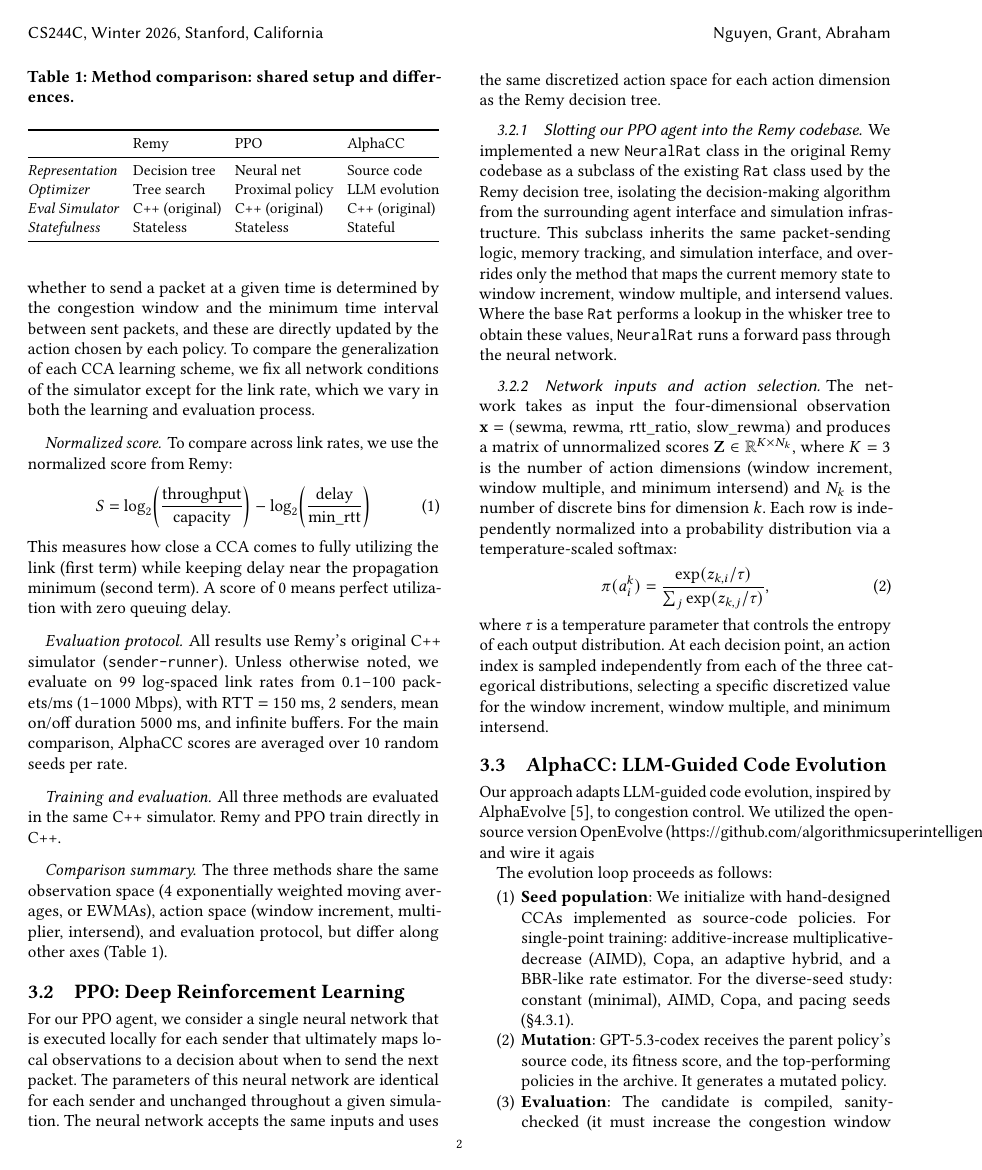
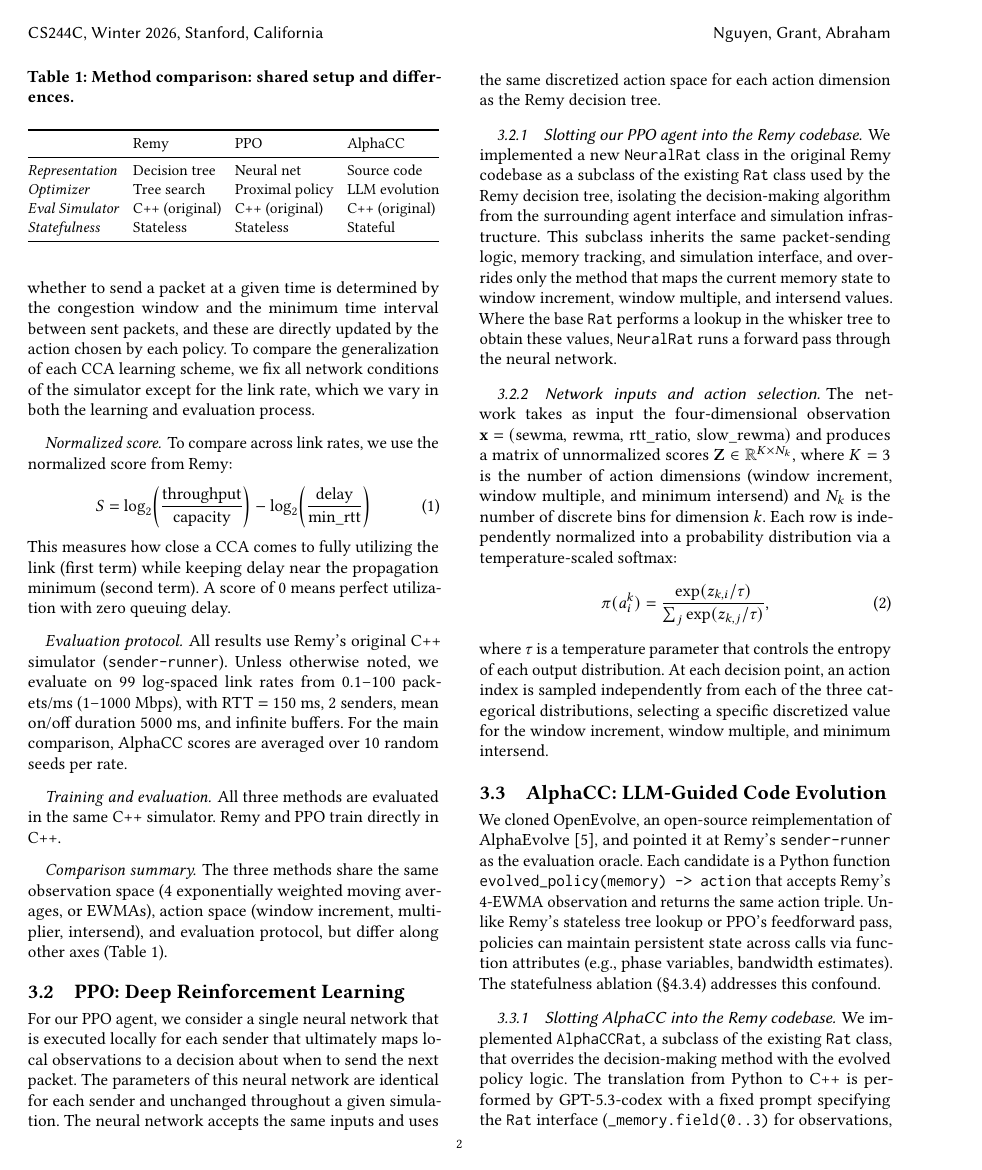
Before and after one commit to yudduy/cs244c-submission, a LaTeX paper (paper.tex, which reads body.tex): page 2 of 7. Compiled offline with pdfLaTeX.

Commit message:
Rewrite AlphaCC methods: concrete pipeline, OpenEvolve framing, multipoint motivation
- Frame as "cloned OpenEvolve, pointed at sender-runner"
- Add AlphaCCRat subsection paralleling Armaan's NeuralRat
- Explain sanity check concretely (synthetic 10-call sequence)
- Specify what LLM receives (full code + scores + top-3)
- Automated Python→C++ translation, not hand-translated
- Frame multipoint as "denser feedback" experiment

Co-Authored-By: Claude Opus 4.6 <noreply@anthropic.com>

```diff
--- a/body.tex
+++ b/body.tex
@@ -189,9 +189,22 @@ intersend.
 \subsection{AlphaCC: LLM-Guided Code Evolution}
 \label{sec:alphacc}
 
-Our approach adapts LLM-guided code evolution, inspired by
-AlphaEvolve~\cite{alphaevolve2025}, to congestion control. We utilized the open-source version OpenEvolve (https://github.com/algorithmicsuperintelligence/openevolve) and wire it agais
+We cloned OpenEvolve, an open-source reimplementation of
+AlphaEvolve~\cite{alphaevolve2025}, and pointed it at Remy's
+\texttt{sender-runner} as the evaluation oracle. Each candidate
+is a Python function \texttt{evolved\_policy(memory) -> action}
+that accepts Remy's 4-EWMA observation and returns the same
+action triple. Unlike Remy's stateless tree lookup or PPO's
+feedforward pass, policies can maintain persistent state across
+calls via function attributes (e.g., phase variables, bandwidth
+estimates). The statefulness ablation
+(\S\ref{sec:statefulness_ablation}) addresses this confound.
 
+\subsubsection{Slotting AlphaCC into the Remy codebase}
 
-The evolution loop
-proceeds as follows:
+We implemented \texttt{AlphaCCRat}, a subclass of the existing
+\texttt{Rat} class, that overrides the decision-making method
+with the evolved policy logic. The translation from Python to
+C++ is performed by GPT-5.3-codex with a fixed prompt specifying
+the \texttt{Rat} interface (\texttt{\_memory.field(0..3)} for
+observations, \texttt{apply\_action(inc, mult, intersend)} for
@@ -198,14 +216,2 @@ proceeds as follows:
 
 \begin{enumerate}
-\item \textbf{Seed population}: We initialize with hand-designed CCAs
-  implemented as source-code policies. For single-point training:
-  additive-increase multiplicative-decrease (AIMD), Copa, an
-  adaptive hybrid, and a BBR-like rate estimator. For the diverse-seed study:
-  constant (minimal), AIMD, Copa, and pacing seeds (\S\ref{sec:diverse_seeds}).
-\item \textbf{Mutation}: GPT-5.3-codex receives the parent policy's source
-  code, its fitness score, and the top-performing policies in the archive.
-  It generates a mutated policy.
-\item \textbf{Evaluation}: The candidate is compiled, sanity-checked (it must
-  increase the congestion window when no congestion is detected), and evaluated
-  on the training condition.
-\item \textbf{Selection}: Parents are chosen with 50\% exploitation (highest
```
Also changed, not shown: body.tex (59 more changed lines).
